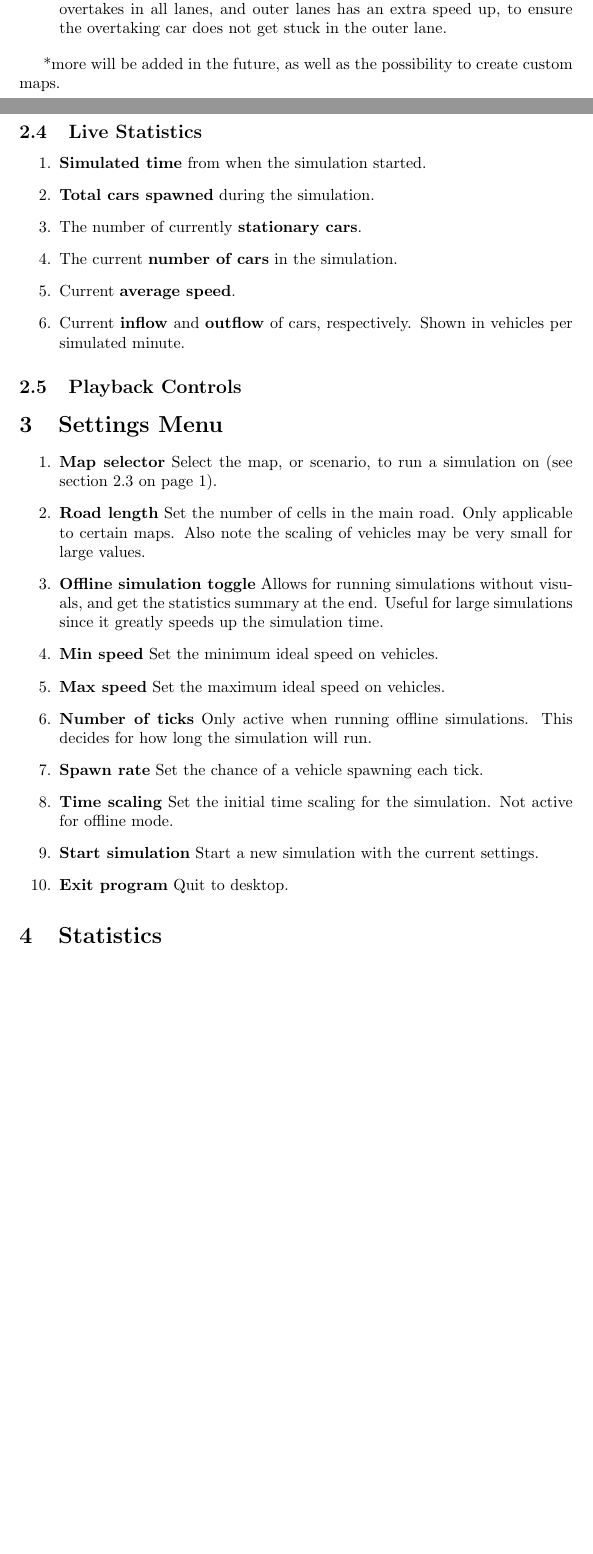
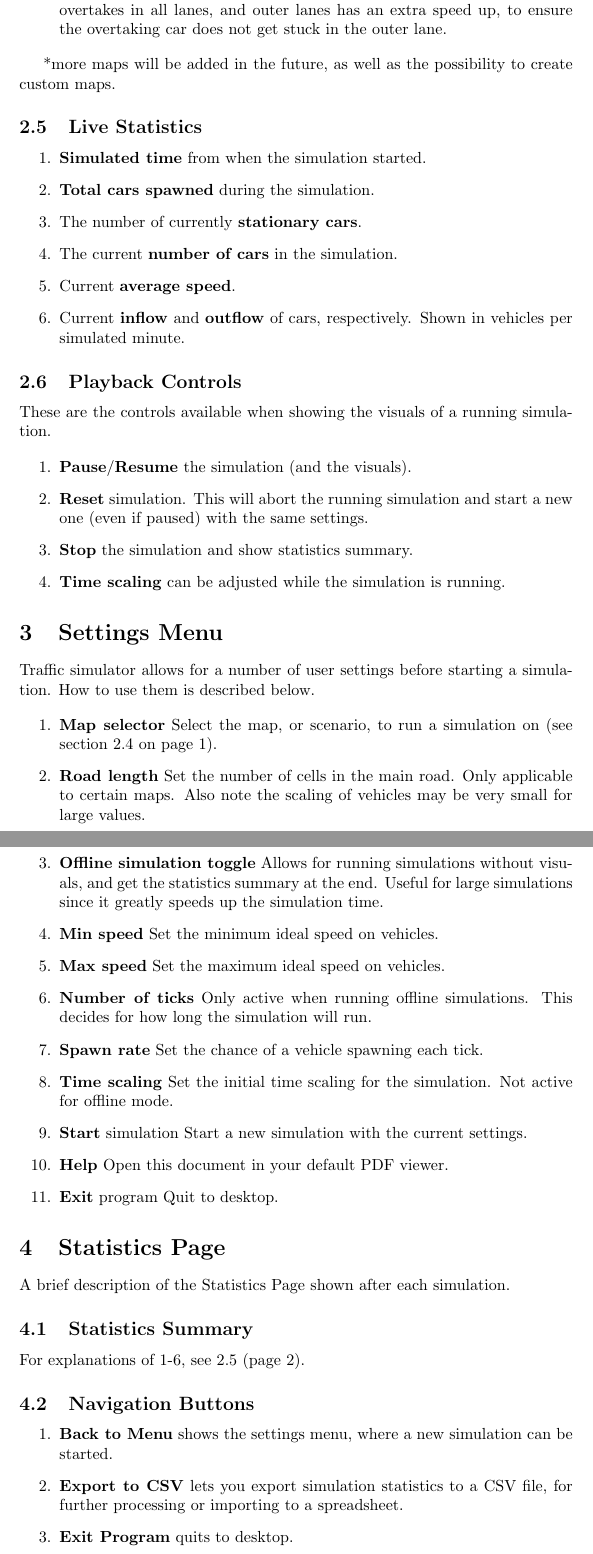
Before and after one commit to holmgren23/traffic-simulator, a LaTeX document (user manual/user_manual.tex): two parts of pages 3 and 4 of 4 before the commit and two parts of pages 4 and 5 of 5 after it, joined at a grey line, cut so that both start at the same text, the shorter picture padded with empty space. Compiled offline with pdfLaTeX.

Commit message:
more user manual improvements

```diff
--- a/user manual/user_manual.tex
+++ b/user manual/user_manual.tex
@@ -76,10 +83,10 @@ The following maps are implemented*
         car does not get stuck in the outer lane.
 \end{itemize}
 
-*more will be added in the future, as well as the possibility to create
+*more maps will be added in the future, as well as the possibility to create
 custom maps. %%
 
-\subsection{Live Statistics}
+\subsection{Live Statistics} \label{live_stats}
 
 \begin{enumerate}
     \item \textbf{Simulated time} from when the simulation started.
@@ -93,7 +100,25 @@ custom maps. %%
 
 \subsection{Playback Controls}
 
+These are the controls available when showing the visuals of a running
+simulation.
+
+%% Insert image of transport controls
+
+\begin{enumerate}
+    \item \textbf{Pause}/\textbf{Resume} the simulation (and the visuals).
+    \item \textbf{Reset} simulation. This will abort the running simulation
+        and start a new one (even if paused) with the same settings.
+    \item \textbf{Stop} the simulation and show statistics summary.
+    \item \textbf{Time scaling} can be adjusted while the simulation is
+        running.
+\end{enumerate}
+
 \section{Settings Menu}
+
+Traffic simulator %%
+allows for a number of user settings before starting a simulation.
+How to use them is described below.
 
 %% Insert image of the settings menu, with numbers for each setting
 
@@ -121,12 +146,30 @@ custom maps. %%
     \item \textbf{Time scaling}
         Set the initial time scaling for the simulation. Not active for
         offline mode.
-    \item \textbf{Start simulation}
+    \item \textbf{Start} simulation
         Start a new simulation with the current settings.
-    \item \textbf{Exit program}
+    \item \textbf{Help}
+        Open this document in your default PDF viewer.
+    \item \textbf{Exit} program
         Quit to desktop.
 \end{enumerate}
 
-\section{Statistics}
+\section{Statistics Page}
+
+A brief description of the Statistics Page shown after each simulation.
+
+\subsection{Statistics Summary}
+
+For explanations of 1-6, see \ref{live_stats} (page \pageref{live_stats}).
+
+\subsection{Navigation Buttons}
+
+\begin{enumerate}
+    \item \textbf{Back to Menu} shows the settings menu, where a new simulation
+        can be started.
+    \item \textbf{Export to CSV} lets you export simulation statistics to a CSV
+        file, for further processing or importing to a spreadsheet.
+    \item \textbf{Exit Program} quits to desktop.
+\end{enumerate}
 
 \end{document}
```
Also changed, not shown: user manual/user_manual.pdf, user manual/user_manual.tex (7 more changed lines).
